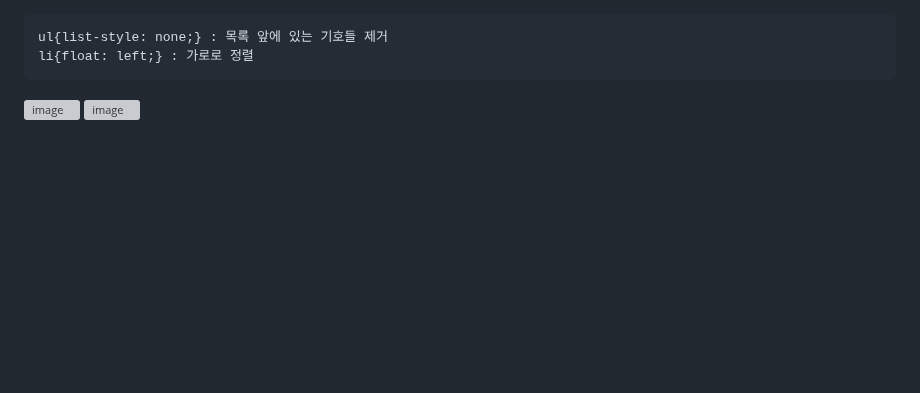
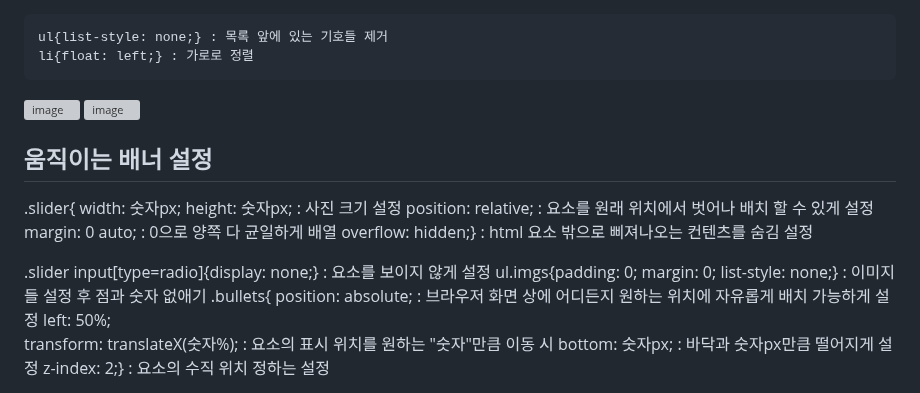
Before and after one commit to dkun00/likelion, a Markdown page: css정리.md, the part around one of its changes. Drawn GitHub-style; blank space fills up the shorter version; grey boxes are pictures that could not be loaded.

```diff
--- a/css정리.md
+++ b/css정리.md
@@ -55,3 +55,19 @@
 <img width="250" alt="image" src="https://github.com/dkun00/likelion/assets/130130329/f41dfe76-48f2-4106-b0a7-1b655c902092">
 
 <img width="250" alt="image" src="https://github.com/dkun00/likelion/assets/130130329/9497c988-77c2-4dc4-98b6-65f8eca4b976">
+
+## 움직이는 배너 설정
+   .slider{ width: 숫자px;
+            height: 숫자px;       : 사진 크기 설정
+            position: relative;   : 요소를 원래 위치에서 벗어나 배치 할 수 있게 설정
+            margin: 0 auto;       : 0으로 양쪽 다 균일하게 배열
+            overflow: hidden;}    : html 요소 밖으로 삐져나오는 컨텐츠를 숨김 설정
+
+   .slider input[type=radio]{display: none;} : 요소를 보이지 않게 설정
+  ul.imgs{padding: 0; margin: 0; list-style: none;} : 이미지들 설정 후 점과 숫자 없애기
+    .bullets{ position: absolute;          : 브라우저 화면 상에 어디든지 원하는 위치에 자유롭게 배치 가능하게 설정
+              left: 50%;
+              transform: translateX(숫자%);  : 요소의 표시 위치를 원하는 "숫자"만큼 이동 시
+              bottom: 숫자px;                : 바닥과 숫자px만큼 떨어지게 설정
+              z-index: 2;}                   : 요소의 수직 위치 정하는 설정
+
```
Also changed, not shown: other parts of css정리.md (+1 -0 lines).
